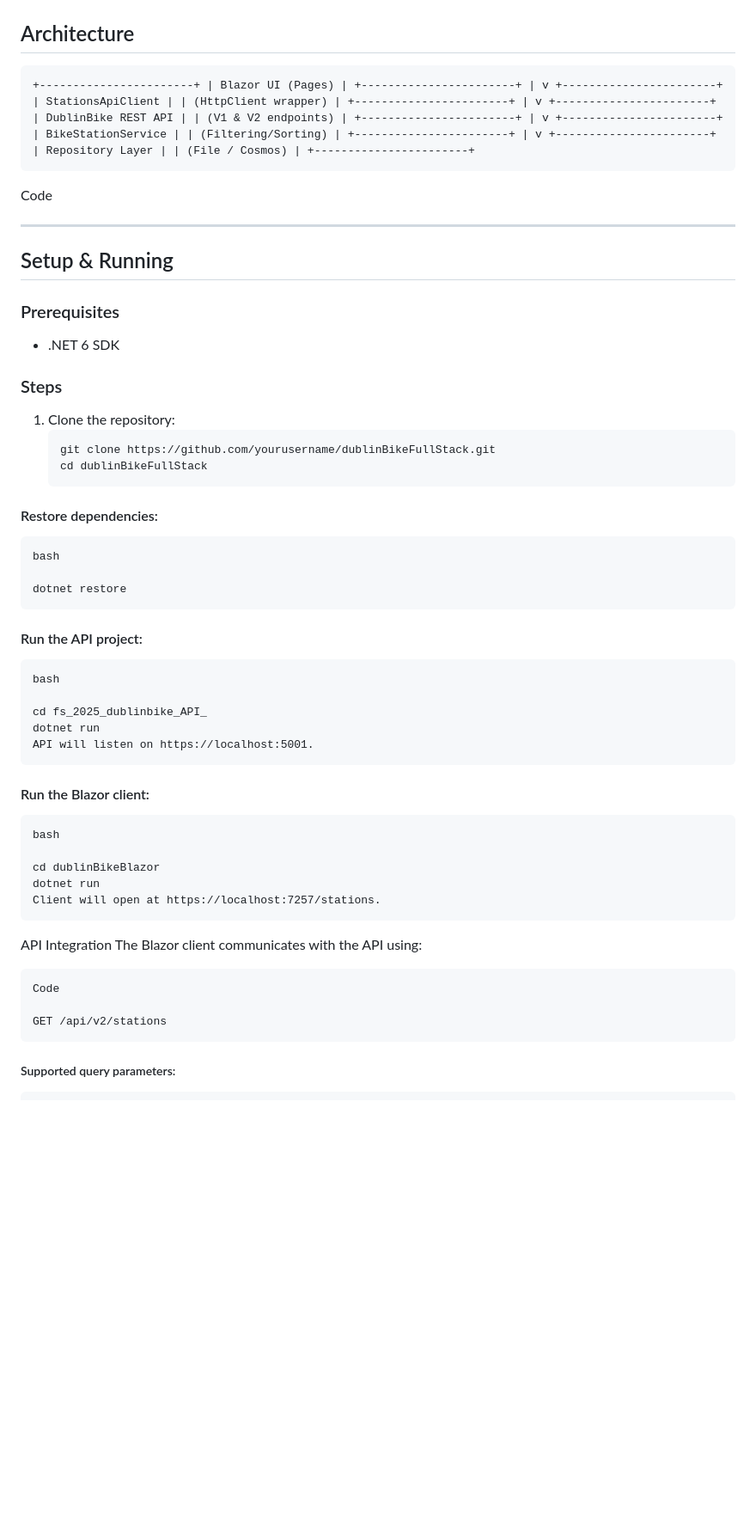
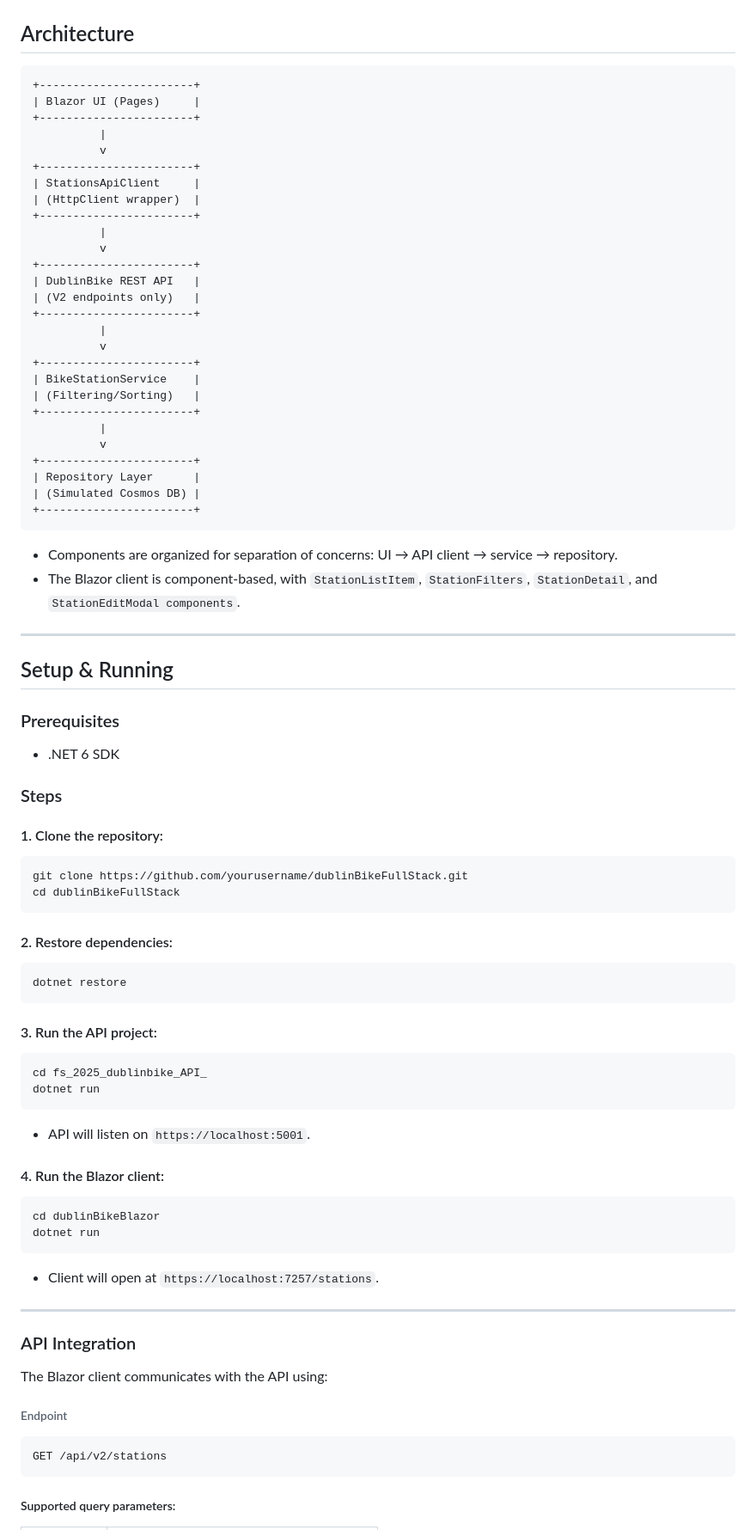
Before and after one commit to i-ayo/fs-2025-assessment-1-73262, a Markdown page: README.md, the part around one of its changes. Shown at 86% size. Rendered like a GitHub page; blank space fills up the shorter version.

Commit message:
Update README with detailed project and client features
Enhanced project overview and client features in README.

````diff
--- a/README.md
+++ b/README.md
@@ -420,9 +421,37 @@ This project demonstrates:
 
 ## Architecture
 ```
-+-----------------------+ | Blazor UI (Pages) | +-----------------------+ | v +-----------------------+ | StationsApiClient | | (HttpClient wrapper) | +-----------------------+ | v +-----------------------+ | DublinBike REST API | | (V1 & V2 endpoints) | +-----------------------+ | v +-----------------------+ | BikeStationService | | (Filtering/Sorting) | +-----------------------+ | v +-----------------------+ | Repository Layer | | (File / Cosmos) | +-----------------------+
++-----------------------+
+| Blazor UI (Pages)     |
++-----------------------+
+          |
+          v
++-----------------------+
+| StationsApiClient     |
+| (HttpClient wrapper)  |
++-----------------------+
+          |
+          v
++-----------------------+
+| DublinBike REST API   |
+| (V2 endpoints only)   |
++-----------------------+
+          |
+          v
++-----------------------+
+| BikeStationService    |
+| (Filtering/Sorting)   |
++-----------------------+
+          |
+          v
++-----------------------+
+| Repository Layer      |
+| (Simulated Cosmos DB) |
++-----------------------+
 ```
-Code
+
+- Components are organized for separation of concerns: UI → API client → service → repository.
+- The Blazor client is component-based, with `StationListItem`, `StationFilters`, `StationDetail`, and `StationEditModal components`.
 
 ---
 
@@ -432,43 +461,38 @@ Code
 - .NET 6 SDK
 
 ### Steps
-1. Clone the repository:
-   ```bash
+#### 1. Clone the repository:
+   ```
    git clone https://github.com/yourusername/dublinBikeFullStack.git
    cd dublinBikeFullStack
    ```
 
-#### Restore dependencies:
+#### 2. Restore dependencies:
 ```
-bash
-
 dotnet restore
 ```
 
-#### Run the API project:
+#### 3. Run the API project:
 ```
-bash
-
 cd fs_2025_dublinbike_API_
 dotnet run
-API will listen on https://localhost:5001.
 ```
+- API will listen on ```https://localhost:5001```.
 
-#### Run the Blazor client:
+#### 4. Run the Blazor client:
 
 ```
-bash
-
 cd dublinBikeBlazor
 dotnet run
-Client will open at https://localhost:7257/stations.
 ```
-API Integration
+- Client will open at ```https://localhost:7257/stations```.
+
+---
+### API Integration
 The Blazor client communicates with the API using:
 
+###### Endpoint
 ```
-Code
-
 GET /api/v2/stations
 ```
 ##### Supported query parameters:
````
Also changed, not shown: other parts of README.md (+35 -40 lines).
